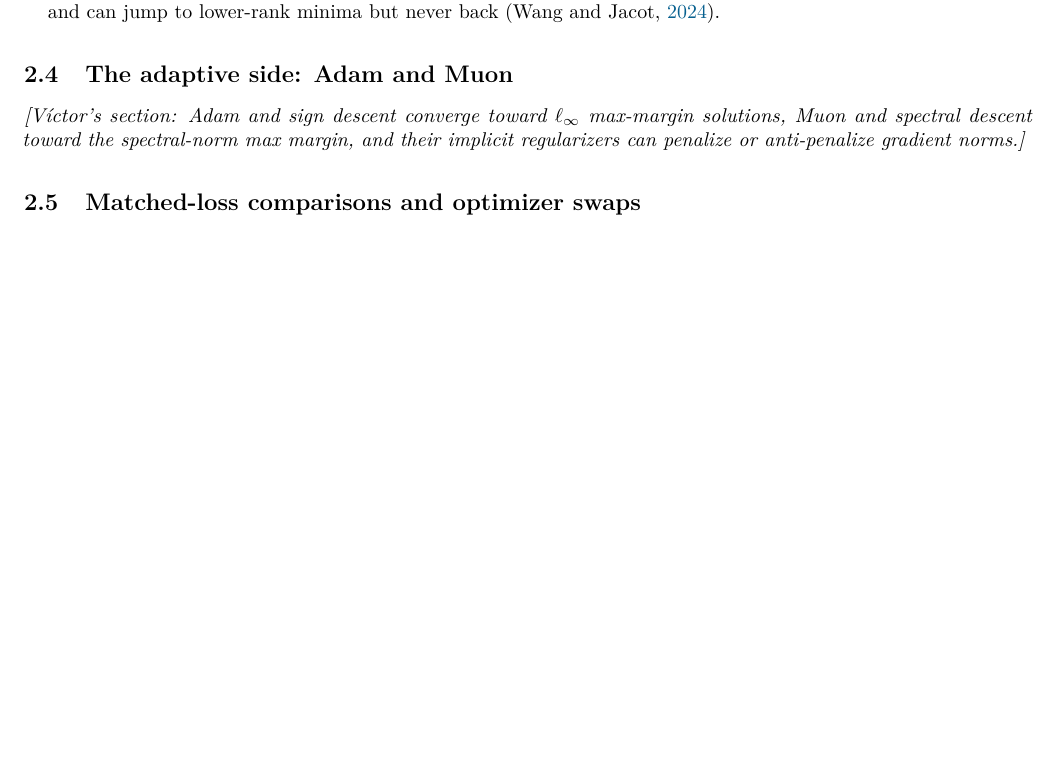
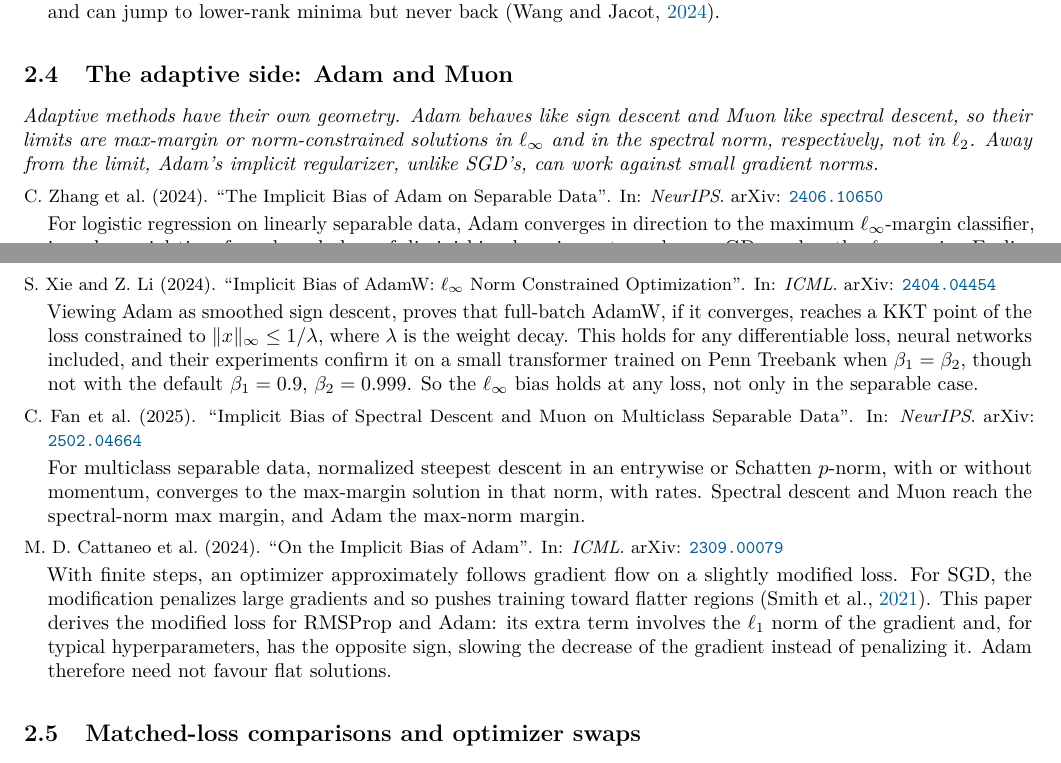
Before and after one commit to qqgjyx/MIT-6.7910, a LaTeX document (litreview/topic3_optimizer_bias.tex, which reads litreview/refs.bib): part of page 2 of 4 before the commit and two parts of pages 2 and 3 of 4 after it, the two joined at a grey line, cut so that both start at the same text, the shorter picture padded with empty space. Compiled offline with pdfLaTeX.

Commit message:
Shorten Topic 2 review and write Topic 3 section 2.4

```diff
--- a/litreview/refs.bib
+++ b/litreview/refs.bib
@@ -415,0 +421 @@
+  eprint = {2406.10650},
@@ -415,0 +448,4 @@
+  eprint = {2309.00079},
+  eprinttype = {arxiv},
+  booktitle = {ICML}
+}
--- a/litreview/topic3_optimizer_bias.tex
+++ b/litreview/topic3_optimizer_bias.tex
@@ -119,12 +119,34 @@ to lower-rank minima but never back \citep{wang2024onewayjumps}.}
 \subsection{The adaptive side: Adam and Muon}
 \label{sec:lit-adaptive}
 
-%% VICTOR: at most ~0.5 page. Suggested entries: Zhang-Zou-Cao 2024 (NeurIPS), Xie-Li 2024 (ICML),
-%% Fan-Schmidt-Thrampoulidis 2025 (NeurIPS), Beneventano-Abdelmoneum-Poggio 2026 (preprint), plus
-%% Liu et al. 2025 for Muon at scale. Once added, cite Xie-Li and Fan et al. in implication 1.
-\synth{[V\'ictor's section: Adam and sign descent converge toward $\ell_\infty$ max-margin solutions,
-Muon and spectral descent toward the spectral-norm max margin, and their implicit regularizers can
-penalize or anti-penalize gradient norms.]}
+\synth{Adaptive methods have their own geometry. Adam behaves like sign descent and Muon like spectral
+descent, so their limits are max-margin or norm-constrained solutions in $\ell_\infty$ and in the
+spectral norm, respectively, not in $\ell_2$. Away from the limit, Adam's implicit regularizer, unlike SGD's, can
+work against small gradient norms.}
+
+\entry{zhang2024adam}{For logistic regression on linearly separable data, Adam converges in
+direction to the maximum $\ell_\infty$-margin classifier, in polynomial time for a broad class of
+diminishing learning rates, whereas GD reaches the $\ell_2$ margin. Earlier analyses had found that Adam
+also reaches the $\ell_2$ margin, but only because its stability constant $\epsilon$ dominates late in
+training and makes it behave like GD.}
+
+\entry{xie2024adamw}{Viewing Adam as smoothed sign descent, proves that full-batch AdamW, if it
+converges, reaches a KKT point of the loss constrained to $\|x\|_\infty\le1/\lambda$, where $\lambda$
+is the weight decay. This holds for any differentiable loss, neural networks included, and their
+experiments confirm it on a small transformer trained on Penn Treebank when $\beta_1=\beta_2$, though not with the default $\beta_1=0.9$, $\beta_2=0.999$. So the
+$\ell_\infty$ bias holds at any loss, not only in the separable case.}
+
+\entry{fan2025spectral}{For multiclass separable data, normalized steepest descent in an
+entrywise or Schatten $p$-norm, with or without momentum, converges to the max-margin solution in that
+norm, with rates. Spectral descent and Muon reach the spectral-norm max margin, and Adam the max-norm
+margin.}
+
+\entry{cattaneo2024adam}{With finite steps, an optimizer approximately follows gradient flow on a
+slightly modified loss. For SGD, the modification penalizes large gradients and so pushes training
+toward flatter regions \citep{smith2021origin}. This paper derives the modified loss for RMSProp and
+Adam: its extra term involves the $\ell_1$ norm of the gradient and, for typical hyperparameters, has
+the opposite sign, slowing the decrease of the gradient instead of penalizing it. Adam therefore need
+not favour flat solutions.}
 
 \subsection{Matched-loss comparisons and optimizer swaps}
 \label{sec:lit-matched}
```
Also changed, not shown: litreview/topic2_e3m4_e2m5.tex (+13 -23 lines), litreview/topic2_e3m4_e2m5.pdf, litreview/topic3_optimizer_bias.pdf, litreview/refs.bib (31 more changed lines), litreview/topic3_optimizer_bias.tex (2 more changed lines).
